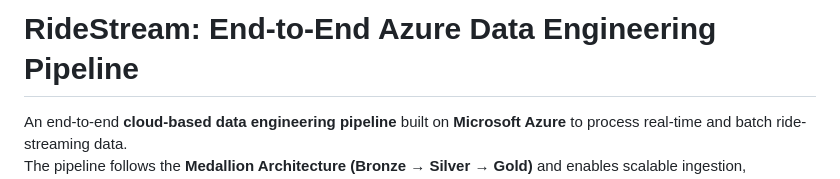
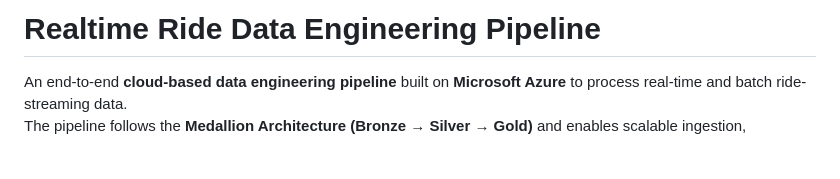
Before and after one commit to arnavadarsh/Real-Time-Ride-Data-Engineering-Pipeline, a Markdown page: Uber_Data_Engineer_Project/README.md, the part around the change. GitHub-like rendering; blank space fills up the shorter version.

Commit message:
Update project title and description in README

```diff
--- a/Uber_Data_Engineer_Project/README.md
+++ b/Uber_Data_Engineer_Project/README.md
@@ -1,5 +1,5 @@
 
-# RideStream: End-to-End Azure Data Engineering Pipeline
+# Realtime Ride Data Engineering Pipeline
 
 An end-to-end **cloud-based data engineering pipeline** built on **Microsoft Azure** to process real-time and batch ride-streaming data.
 The pipeline follows the **Medallion Architecture (Bronze → Silver → Gold)** and enables scalable ingestion, transformation, and analytics-ready modeling.
```
